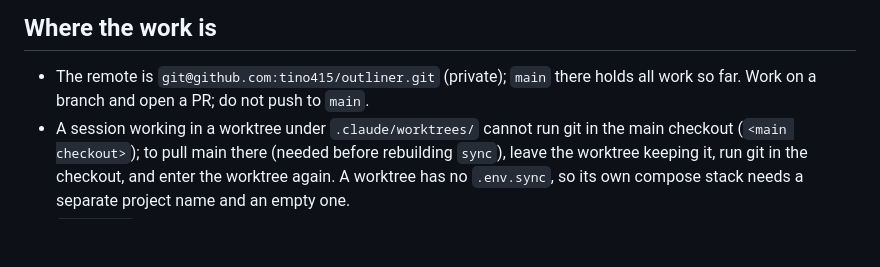
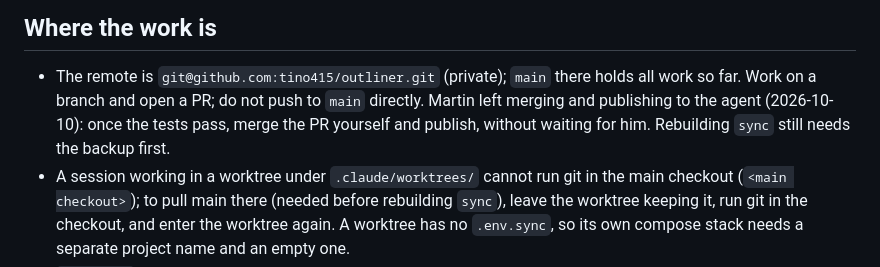
Before and after one commit to tino415/outliner, a Markdown page: AGENTS.md, the part around the change. Drawn GitHub-style; blank space fills up the shorter version.

Commit message:
AGENTS: merging and publishing are left to the agent

```diff
--- a/AGENTS.md
+++ b/AGENTS.md
@@ -34,7 +34,9 @@ before writing and do not delete without being asked.
 
 - The remote is `git@github.com:tino415/outliner.git` (private); `main` there
   holds all work so far. Work on a branch and open a PR; do not push to
-  `main`.
+  `main` directly. Martin left merging and publishing to the agent
+  (2026-10-10): once the tests pass, merge the PR yourself and publish,
+  without waiting for him. Rebuilding `sync` still needs the backup first.
 - A session working in a worktree under `.claude/worktrees/` cannot run git
   in the main checkout (`<main checkout>`); to pull main there (needed
   before rebuilding `sync`), leave the worktree keeping it, run git in the
```
